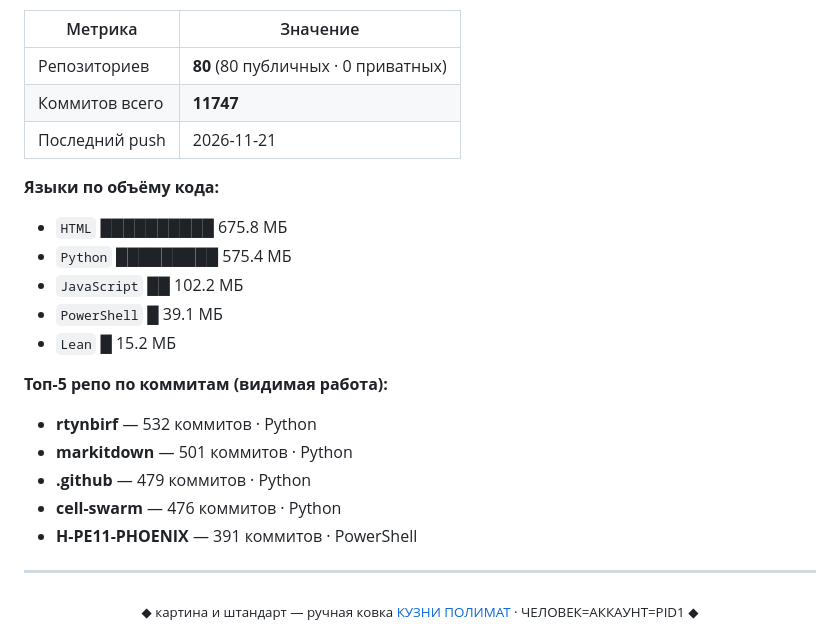
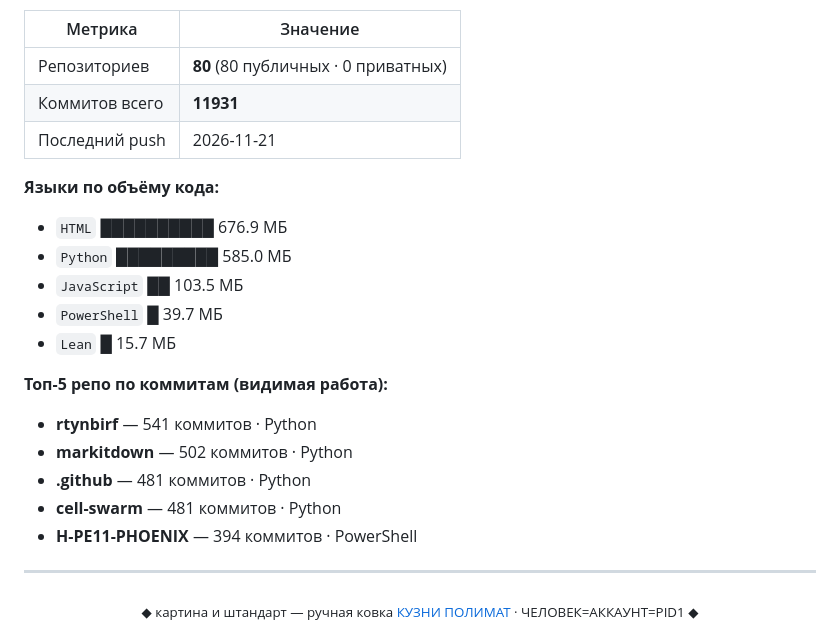
Before and after one commit to rtynbirf/rtynbirf, a Markdown page: README.md, the part around one of its changes. GitHub-like rendering.

Commit message:
ЖИВОЙ МОДУЛЬ: лица (0 перекрашено, 80 не ушли), ЖИВАЯ КАРТА (80 тел, Σ 11931 коммитов), КУЗНЯ-ЖИВАЯ переписала 4 витрин(assets/forge-city.svg, assets/forge-swarm.svg, assets/forge-now.svg, swarm_health.json) · реальность = числам · ИЗДАНИЕ r20-ЖИВОЕ · ORNAMENTAL MYTHO-REALISM · REVE=РЕВО

```diff
--- a/README.md
+++ b/README.md
@@ -396,22 +396,22 @@
 | Метрика | Значение |
 |---|---|
 | Репозиториев | **80** (80 публичных · 0 приватных) |
-| Коммитов всего | **11747** |
+| Коммитов всего | **11931** |
 | Последний push | 2026-11-21 |
 
 **Языки по объёму кода:**
-- `HTML` ██████████ 675.8 МБ
-- `Python` █████████ 575.4 МБ
-- `JavaScript` ██ 102.2 МБ
-- `PowerShell` █ 39.1 МБ
-- `Lean` █ 15.2 МБ
+- `HTML` ██████████ 676.9 МБ
+- `Python` █████████ 585.0 МБ
+- `JavaScript` ██ 103.5 МБ
+- `PowerShell` █ 39.7 МБ
+- `Lean` █ 15.7 МБ
 
 **Топ-5 репо по коммитам (видимая работа):**
-- **rtynbirf** — 532 коммитов · Python
-- **markitdown** — 501 коммитов · Python
-- **.github** — 479 коммитов · Python
-- **cell-swarm** — 476 коммитов · Python
-- **H-PE11-PHOENIX** — 391 коммитов · PowerShell
+- **rtynbirf** — 541 коммитов · Python
+- **markitdown** — 502 коммитов · Python
+- **.github** — 481 коммитов · Python
+- **cell-swarm** — 481 коммитов · Python
+- **H-PE11-PHOENIX** — 394 коммитов · PowerShell
 <!-- SWARM:END -->
 
 <!--ФОРЖ:ПОДВАЛ-->
```
Also changed, not shown: other parts of README.md (+1 -1 lines), live-map.png, 4 other files.
